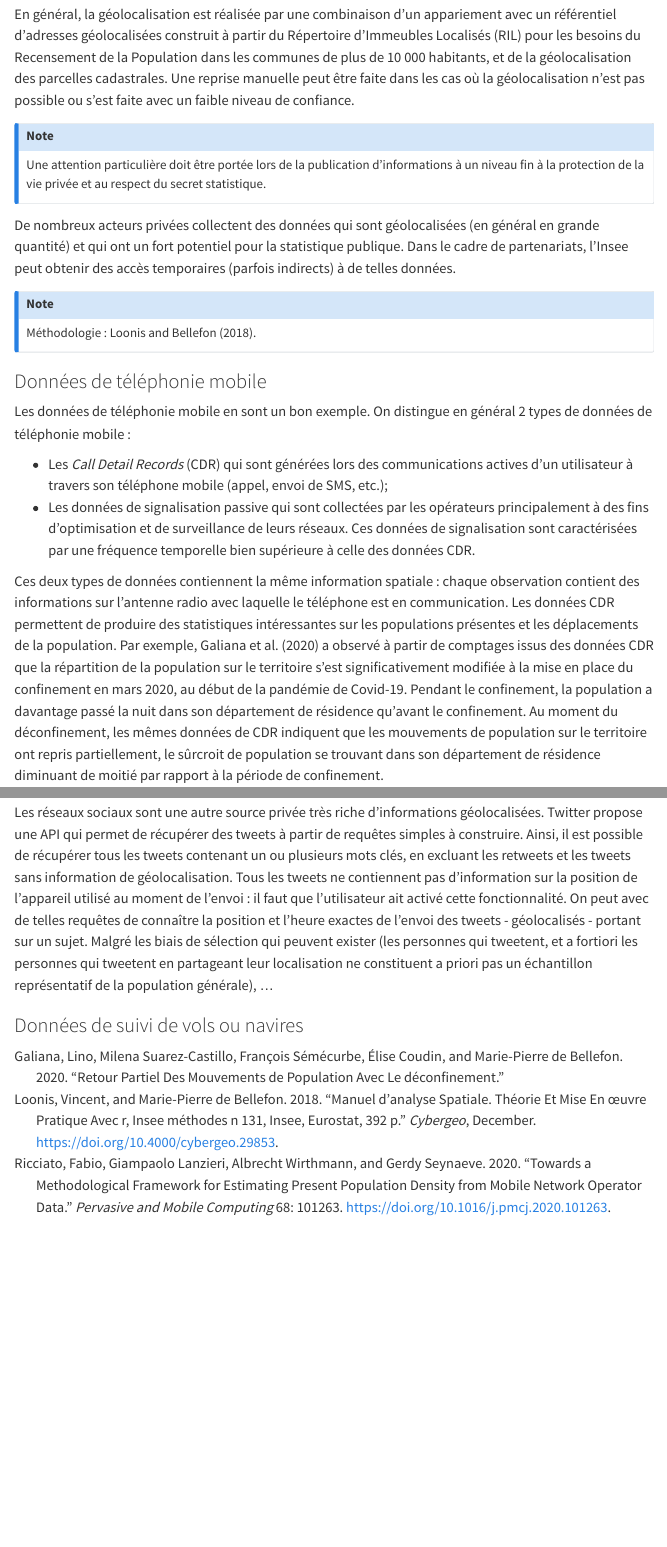
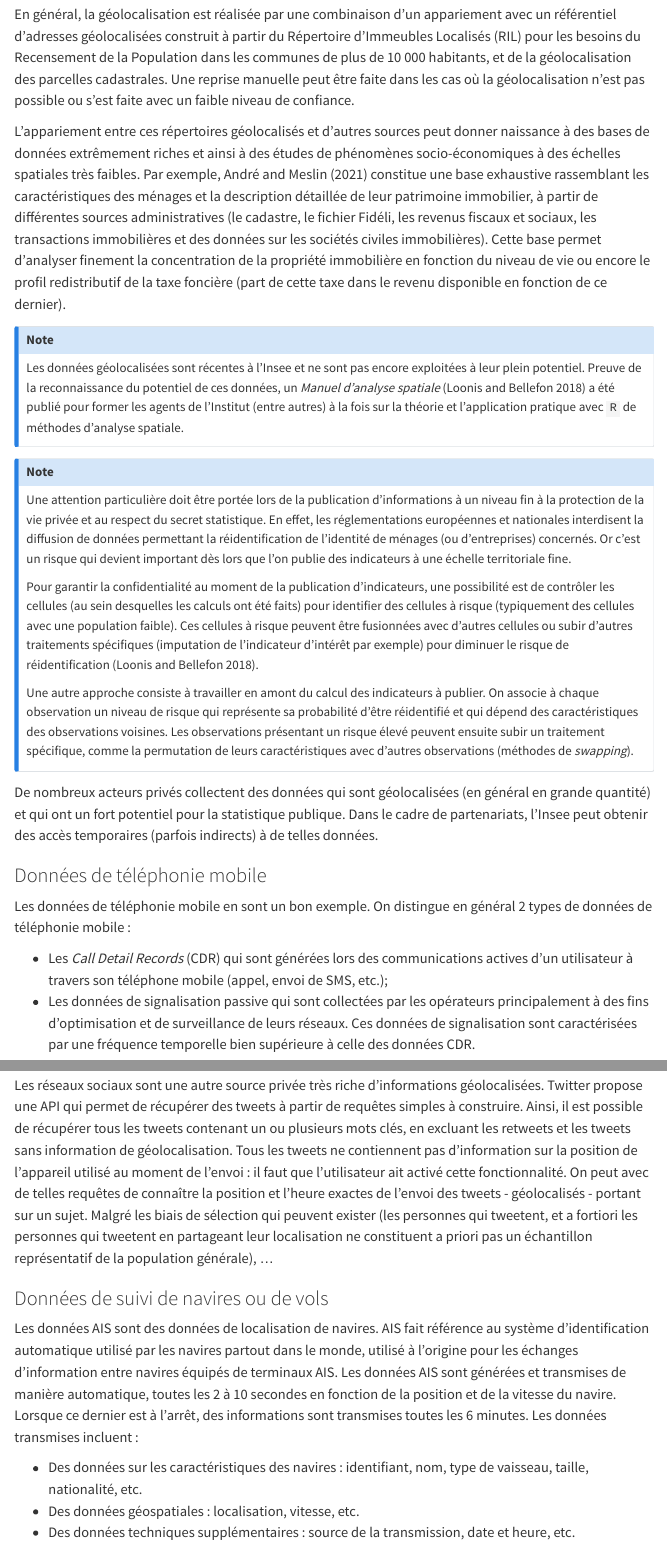
Before and after one commit to linogaliana/ensai-donnees-emergentes, a Quarto document (geolocalized_data.qmd): the page in a window 1100 px wide, from 980 px down before the commit and from 1020 px down after it, so that both start at the same text, and a second part further down, joined at a grey line. Rendered offline with R 4.5, knitr and Pandoc in place of Quarto, with nearby package versions; menus at the side of the page are left out.

Commit message:
Add more content

```diff
--- a/geolocalized_data.qmd
+++ b/geolocalized_data.qmd
@@ -19,15 +21,22 @@
 
 En général, la géolocalisation est réalisée par une combinaison d'un appariement avec un référentiel d’adresses géolocalisées construit à partir du Répertoire d’Immeubles Localisés (RIL) pour les besoins du Recensement de la Population dans les communes de plus de 10 000 habitants, et de la géolocalisation des parcelles cadastrales. Une reprise manuelle peut être faite dans les cas où la géolocalisation n'est pas possible ou s'est faite avec un faible niveau de confiance.
 
+L'appariement entre ces répertoires géolocalisés et d'autres sources peut donner naissance à des bases de données extrêmement riches et ainsi à des études de phénomènes socio-économiques à des échelles spatiales très faibles. Par exemple, @andre-21 constitue une base
+exhaustive rassemblant les caractéristiques des ménages et la description détaillée de leur patrimoine immobilier, à partir de différentes sources administratives (le cadastre, le fichier Fidéli, les revenus fiscaux et sociaux, les transactions immobilières et des données sur les sociétés civiles immobilières). Cette base permet d'analyser finement la concentration de la propriété immobilière en fonction du niveau de vie ou encore le profil redistributif de la taxe foncière (part de cette taxe dans le revenu disponible en fonction de ce dernier).
+
 :::{.callout-note}
-Une attention particulière doit être portée lors de la publication d'informations à un niveau fin à la protection de la vie privée et au respect du secret statistique.
+Les données géolocalisées sont récentes à l'Insee et ne sont pas encore exploitées à leur plein potentiel. Preuve de la reconnaissance du potentiel de ces données, un *Manuel d'analyse spatiale* [@feuillet-18] a été publié pour former les agents de l'Institut (entre autres) à la fois sur la théorie et l'application pratique avec `R` de méthodes d'analyse spatiale.
 :::
 
-De nombreux acteurs privées collectent des données qui sont géolocalisées (en général en grande quantité) et qui ont un fort potentiel pour la statistique publique. Dans le cadre de partenariats, l'Insee peut obtenir des accès temporaires (parfois indirects) à de telles données.
+:::{.callout-note}
+Une attention particulière doit être portée lors de la publication d'informations à un niveau fin à la protection de la vie privée et au respect du secret statistique. En effet, les réglementations européennes et nationales interdisent la diffusion de données permettant la réidentification de l'identité de ménages (ou d’entreprises) concernés. Or c'est un risque qui devient important dès lors que l'on publie des indicateurs à une échelle territoriale fine.
 
-:::{.callout-note}
-Méthodologie : @feuillet-18.
+Pour garantir la confidentialité au moment de la publication d'indicateurs, une possibilité est de contrôler les cellules (au sein desquelles les calculs ont été faits) pour identifier des cellules à risque (typiquement des cellules avec une population faible). Ces cellules à risque peuvent être fusionnées avec d'autres cellules ou subir d'autres traitements spécifiques (imputation de l'indicateur d'intérêt par exemple) pour diminuer le risque de réidentification [@feuillet-18].
+
+Une autre approche consiste à travailler en amont du calcul des indicateurs à publier. On associe à chaque observation un niveau de risque qui représente sa probabilité d'être réidentifié et qui dépend des caractéristiques des observations voisines. Les observations présentant un risque élevé peuvent ensuite subir un traitement spécifique, comme la permutation de leurs caractéristiques avec d'autres observations (méthodes de *swapping*).
 :::
+
+De nombreux acteurs privés collectent des données qui sont géolocalisées (en général en grande quantité) et qui ont un fort potentiel pour la statistique publique. Dans le cadre de partenariats, l'Insee peut obtenir des accès temporaires (parfois indirects) à de telles données.
 
 ### Données de téléphonie mobile
 
@@ -68,4 +90,10 @@
 
 Les réseaux sociaux sont une autre source privée très riche d'informations géolocalisées. Twitter propose une API qui permet de récupérer des tweets à partir de requêtes simples à construire. Ainsi, il est possible de récupérer tous les tweets contenant un ou plusieurs mots clés, en excluant les retweets et les tweets sans information de géolocalisation. Tous les tweets ne contiennent pas d'information sur la position de l'appareil utilisé au moment de l'envoi : il faut que l'utilisateur ait activé cette fonctionnalité. On peut avec de telles requêtes de connaître la position et l'heure exactes de l'envoi des tweets - géolocalisés - portant sur un sujet. Malgré les biais de sélection qui peuvent exister (les personnes qui tweetent, et a fortiori les personnes qui tweetent en partageant leur localisation ne constituent a priori pas un échantillon représentatif de la population générale), ...
 
-### Données de suivi de vols ou navires
+### Données de suivi de navires ou de vols
+
+Les données AIS sont des données de localisation de navires. AIS fait référence au système d'identification automatique utilisé par les navires partout dans le monde, utilisé à l'origine pour les échanges d'information entre navires équipés de terminaux AIS. Les données AIS sont générées et transmises de manière automatique, toutes les 2 à 10 secondes en fonction de la position et de la vitesse du navire. Lorsque ce dernier est à l'arrêt, des informations sont transmises toutes les 6 minutes. Les données transmises incluent :
+
+- Des données sur les caractéristiques des navires : identifiant, nom, type de vaisseau, taille, nationalité, etc.
+- Des données géospatiales : localisation, vitesse, etc.
+- Des données techniques supplémentaires : source de la transmission, date et heure, etc.
--- a/references.bib
+++ b/references.bib
@@ -135,3 +135,10 @@
 title = {Manuel d'analyse spatiale. Th{\'{e}}orie et mise en {\oe}uvre pratique avec R,  Insee~M{\'{e}}thodes n{\textdegree}~131,  Insee,  Eurostat,  392~p.},
 journal = {Cybergeo}
 }
+
+@article{andre-21,
+title={Et pour quelques appartements de plus : {\'E}tude de la propri{\'e}t{\'e} immobili{\`e}re des m{\'e}nages et du profil redistributif de la taxe fonci{\`e}re},
+author={Mathias Andr{\'e} and Olivier Meslin},
+year={2021},
+publisher={Documents de travail, Insee}
+}
```
Also changed, not shown: geolocalized_data.qmd (25 more changed lines).
